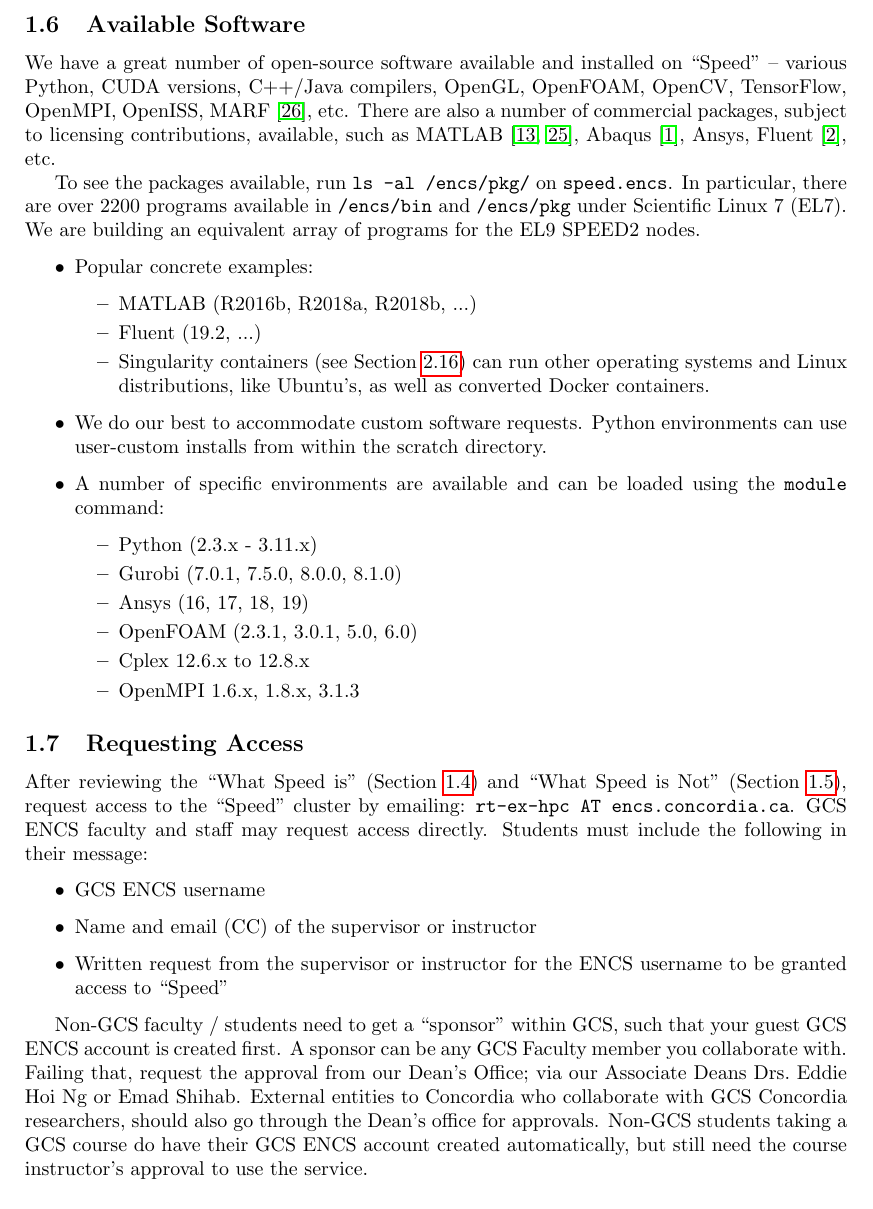
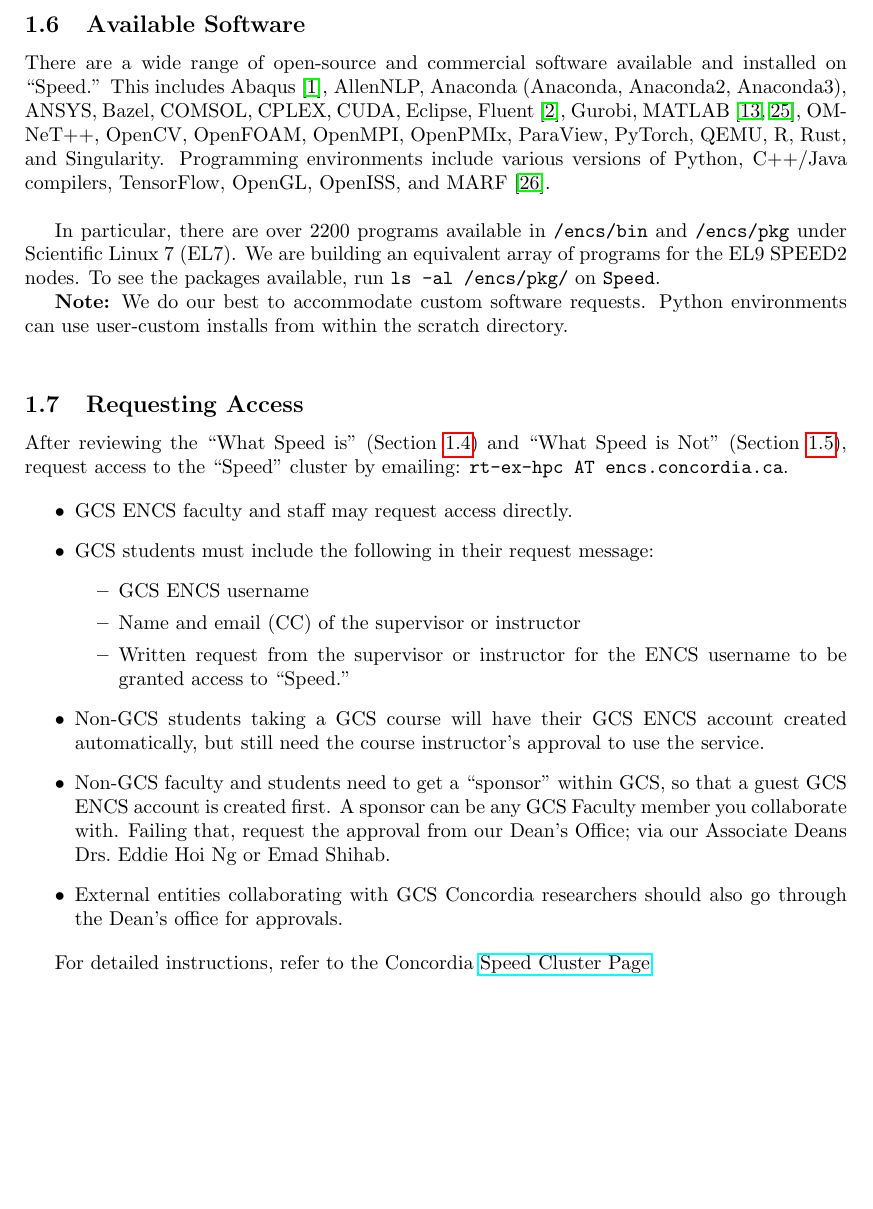
Before and after one commit to NAG-DevOps/speed-hpc, a LaTeX paper (doc/speed-manual.tex): part of page 7 of 42, cut so that both start at the same text, the shorter picture padded with empty space. Compiled offline with pdfLaTeX.

Commit message:
done with section 1

```diff
--- a/doc/speed-manual.tex
+++ b/doc/speed-manual.tex
@@ -245,55 +245,16 @@
 
 % ------------------------------------------------------------------------------
 \subsection{Available Software}
+There are a wide range of open-source and commercial software available and installed on ``Speed.'' This includes Abaqus~\cite{abaqus},
+AllenNLP, Anaconda (Anaconda, Anaconda2, Anaconda3), ANSYS, Bazel, COMSOL, CPLEX, CUDA, Eclipse, Fluent~\cite{fluent}, Gurobi,
+MATLAB~\cite{matlab,scholarpedia-matlab}, OMNeT++, OpenCV, OpenFOAM, OpenMPI, OpenPMIx, ParaView, PyTorch, QEMU, R, Rust, and Singularity.
+Programming environments include various versions of Python, C++/Java compilers, TensorFlow, OpenGL, OpenISS, and {\marf}~\cite{marf}.\\
 
-We have a great number of open-source software available and installed
-on ``Speed''~--~various Python, CUDA versions, {\cpp}/{\java} compilers, OpenGL,
-OpenFOAM, OpenCV, TensorFlow, OpenMPI, OpenISS, {\marf}~\cite{marf}, etc.
-There are also a number of commercial packages, subject to licensing
-contributions, available, such as MATLAB~\cite{matlab,scholarpedia-matlab}, Abaqus~\cite{abaqus},
-Ansys, Fluent~\cite{fluent}, etc.
+In particular, there are over 2200 programs available in \texttt{/encs/bin} and \texttt{/encs/pkg} under Scientific Linux 7 (EL7).
+We are building an equivalent array of programs for the EL9 SPEED2 nodes. To see the packages available, run \texttt{ls -al /encs/pkg/} on \texttt{Speed}.
 
-To see the packages available, run \texttt{ls -al /encs/pkg/} on \texttt{speed.encs}.
-%
-In particular, there are over 2200 programs available in
-\texttt{/encs/bin} and \texttt{/encs/pkg} under Scientific Linux 7 (EL7).
-We are building an equivalent array of programs for the EL9 SPEED2 nodes.
-
-\begin{itemize}
-	\item
-Popular concrete examples:
-\begin{itemize}
-	\item
-MATLAB (R2016b, R2018a, R2018b, ...)
-	\item
-Fluent (19.2, ...)
-	\item
-Singularity containers (see \xs{sect:singularity-containers}) can run other
-operating systems and Linux distributions, like Ubuntu's, as well as
-converted Docker containers.
-\end{itemize}
-	\item
-We do our best to accommodate custom software requests.
-Python environments can use user-custom installs
-from within the scratch directory.
-	\item
-A number of specific environments are available and
-can be loaded using the \tool{module} command:
-\begin{itemize}
-	\item
-Python (2.3.x - 3.11.x)
-	\item
-Gurobi (7.0.1, 7.5.0, 8.0.0, 8.1.0)
-	\item
-Ansys (16, 17, 18, 19)
-	\item
-OpenFOAM (2.3.1, 3.0.1, 5.0, 6.0)
-	\item
-Cplex 12.6.x to 12.8.x
-	\item
-OpenMPI 1.6.x, 1.8.x, 3.1.3
-\end{itemize}
-\end{itemize}
+\textbf{Note:} We do our best to accommodate custom software requests. Python environments can use user-custom installs
+from within the scratch directory.\\
 
 % ------------------------------------------------------------------------------
 \subsection{Requesting Access}
@@ -302,26 +263,24 @@
 After reviewing the ``What Speed is'' (\xs{sect:speed-is-for}) and
 ``What Speed is Not'' (\xs{sect:speed-is-not}), request access to the ``Speed''
 cluster by emailing: \texttt{rt-ex-hpc AT encs.concordia.ca}.
-%
-GCS ENCS faculty and staff may request access directly.
-Students must include the following in their message:
 
 \begin{itemize}
-	\item GCS ENCS username
-	\item Name and email (CC) of the supervisor or instructor
-	\item Written request from the supervisor or instructor for the ENCS username to be granted access to ``Speed''
+	\item GCS ENCS faculty and staff may request access directly.
+	\item GCS students must include the following in their request message:
+	\begin{itemize}
+		\item GCS ENCS username
+		\item Name and email (CC) of the supervisor or instructor
+		\item Written request from the supervisor or instructor for the ENCS username to be granted access to ``Speed.''
+	\end{itemize}
+	\item Non-GCS students taking a GCS course will have their GCS ENCS account created automatically, but still need the course instructor’s approval to use the service.
+	\item Non-GCS faculty and students need to get a ``sponsor'' within GCS, so that a guest GCS ENCS account is created first. A sponsor can be any GCS Faculty member
+	you collaborate with. Failing that, request the approval from our Dean's Office;
+	via our Associate Deans Drs.\ Eddie Hoi Ng or Emad Shihab.
+	\item External entities collaborating with GCS Concordia researchers should also go through the Dean’s office for approvals.
 \end{itemize}
 
-Non-GCS faculty / students need to get a ``sponsor'' within GCS, such that
-your guest GCS ENCS account is created first. A sponsor can be any GCS Faculty member
-you collaborate with. Failing that, request the approval from our Dean's Office;
-via our Associate Deans Drs.\ Eddie Hoi Ng or Emad Shihab.
-%
-External entities to Concordia who collaborate with GCS Concordia researchers,
-should also go through the Dean's office for approvals.
-%
-Non-GCS students taking a GCS course do have their GCS ENCS account created automatically,
-but still need the course instructor's approval to use the service.
+For detailed instructions, refer to the Concordia
+\href{https://www.concordia.ca/ginacody/aits/speed.html}{Speed Cluster Page}
 
 % ------------------------------------------------------------------------------
 \section{Job Management}
```
Also changed, not shown: doc/speed-manual.tex (2 more changed lines).
